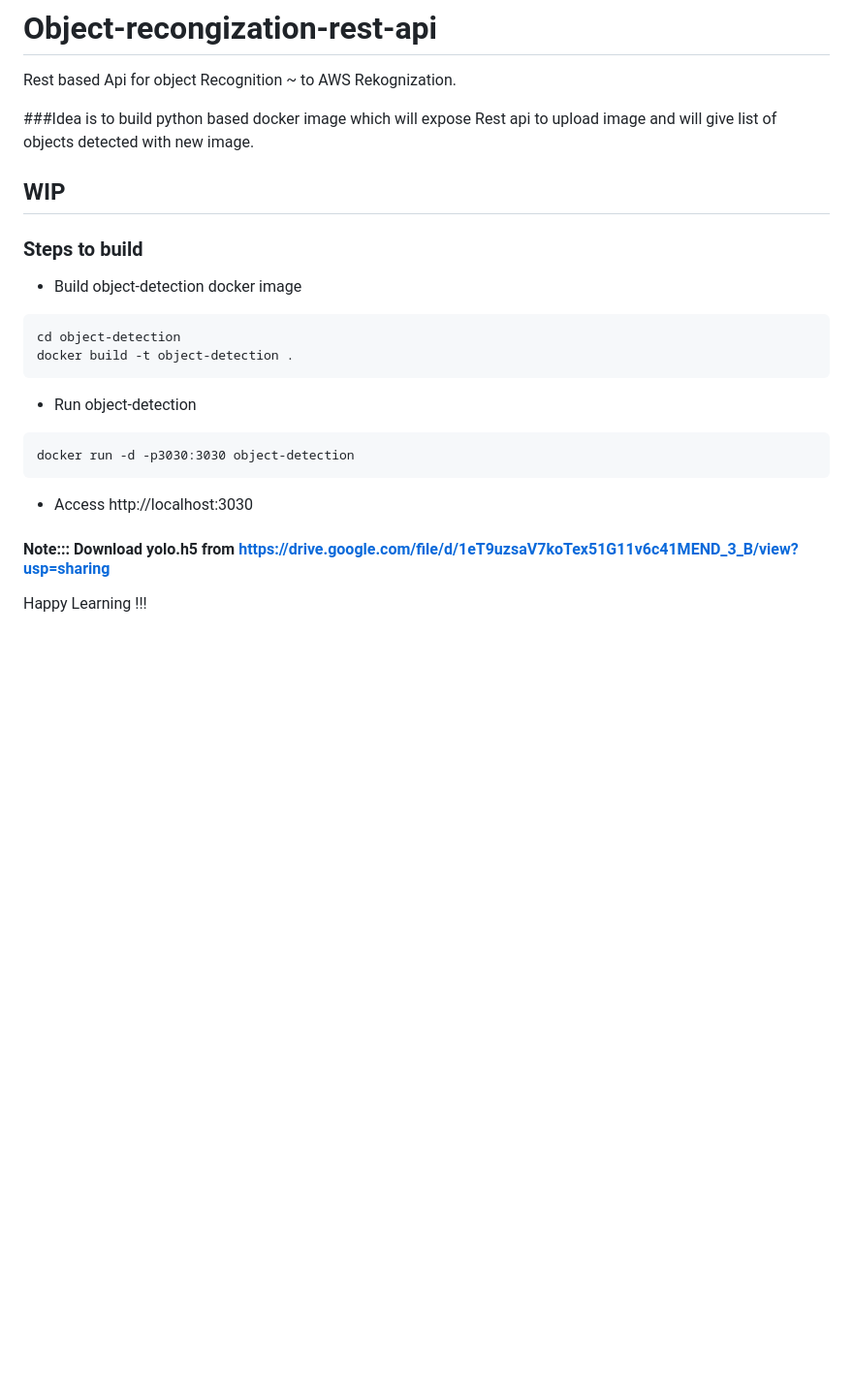
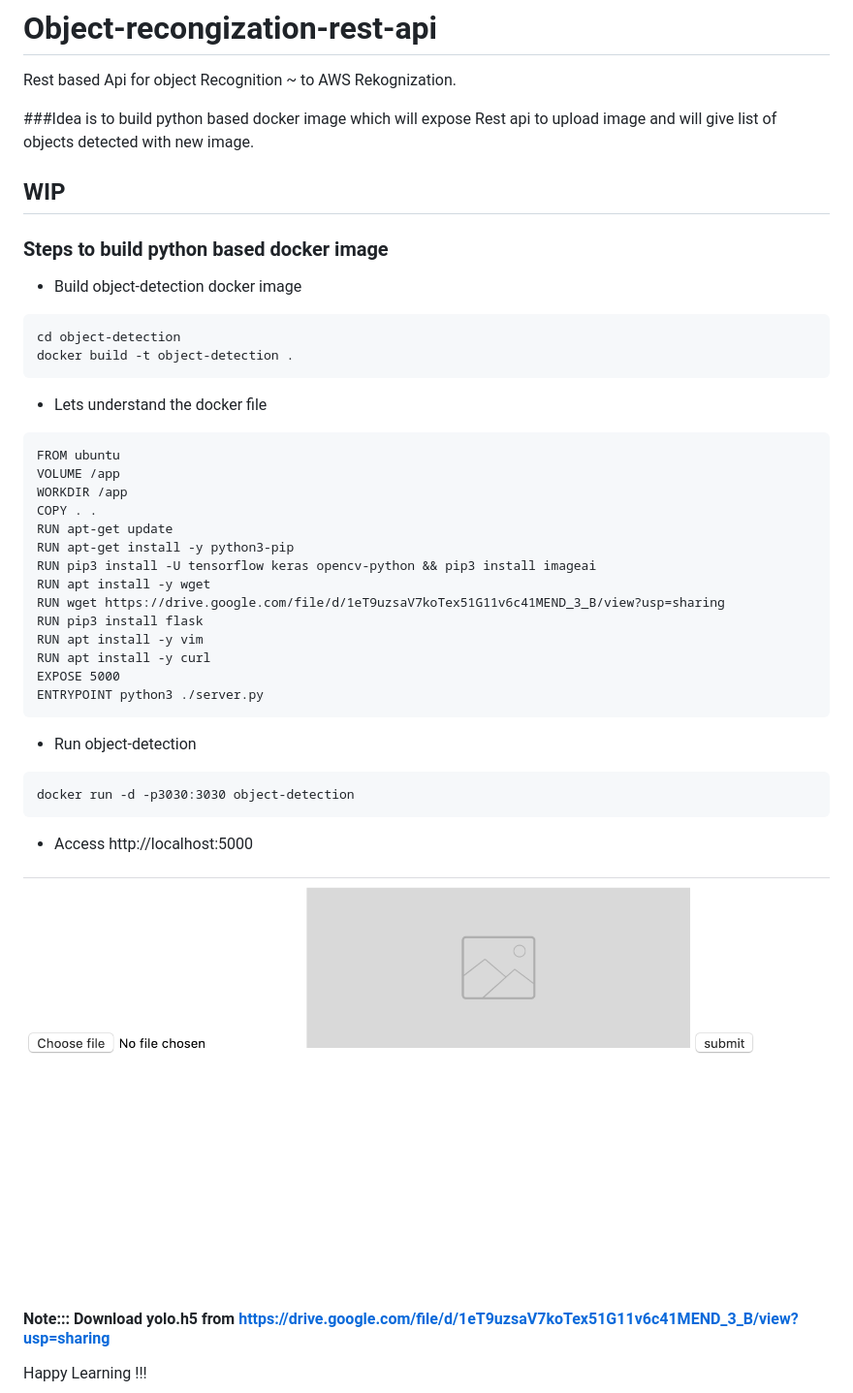
Before and after one commit to RitreshGirdhar/Object-recognition-web-application, a Markdown page: README.md, the part around the change. Shown: that part at 97% size. GitHub-like rendering; pictures changed too: images/form.png (added); blank space fills up the shorter version.

Commit message:
Python rest api changes

````diff
--- a/README.md
+++ b/README.md
@@ -3,8 +3,10 @@
 Rest based Api for object Recognition ~ to AWS Rekognization.
 
 ###Idea is to build python based docker image which will expose Rest api to upload image and will give list of objects detected with new image.
+
 ## WIP
-### Steps to build
+
+### Steps to build python based docker image
 
 * Build object-detection docker image
 ```
@@ -12,12 +14,32 @@ cd object-detection
 docker build -t object-detection .
 ```
 
+* Lets understand the docker file
+```
+FROM ubuntu
+VOLUME /app
+WORKDIR /app
+COPY . .
+RUN apt-get update
+RUN apt-get install -y python3-pip
+RUN pip3 install -U tensorflow keras opencv-python && pip3 install imageai
+RUN apt install -y wget
+RUN wget https://drive.google.com/file/d/1eT9uzsaV7koTex51G11v6c41MEND_3_B/view?usp=sharing
+RUN pip3 install flask
+RUN apt install -y vim
+RUN apt install -y curl
+EXPOSE 5000
+ENTRYPOINT python3 ./server.py
+```
+
 * Run object-detection
 ```
 docker run -d -p3030:3030 object-detection
 ```
 
-* Access http://localhost:3030
+* Access http://localhost:5000
+
+![Upload image](images/form.png)
 
 
 #### Note::: Download yolo.h5 from https://drive.google.com/file/d/1eT9uzsaV7koTex51G11v6c41MEND_3_B/view?usp=sharing
````
Also changed, not shown: 2 other files.
